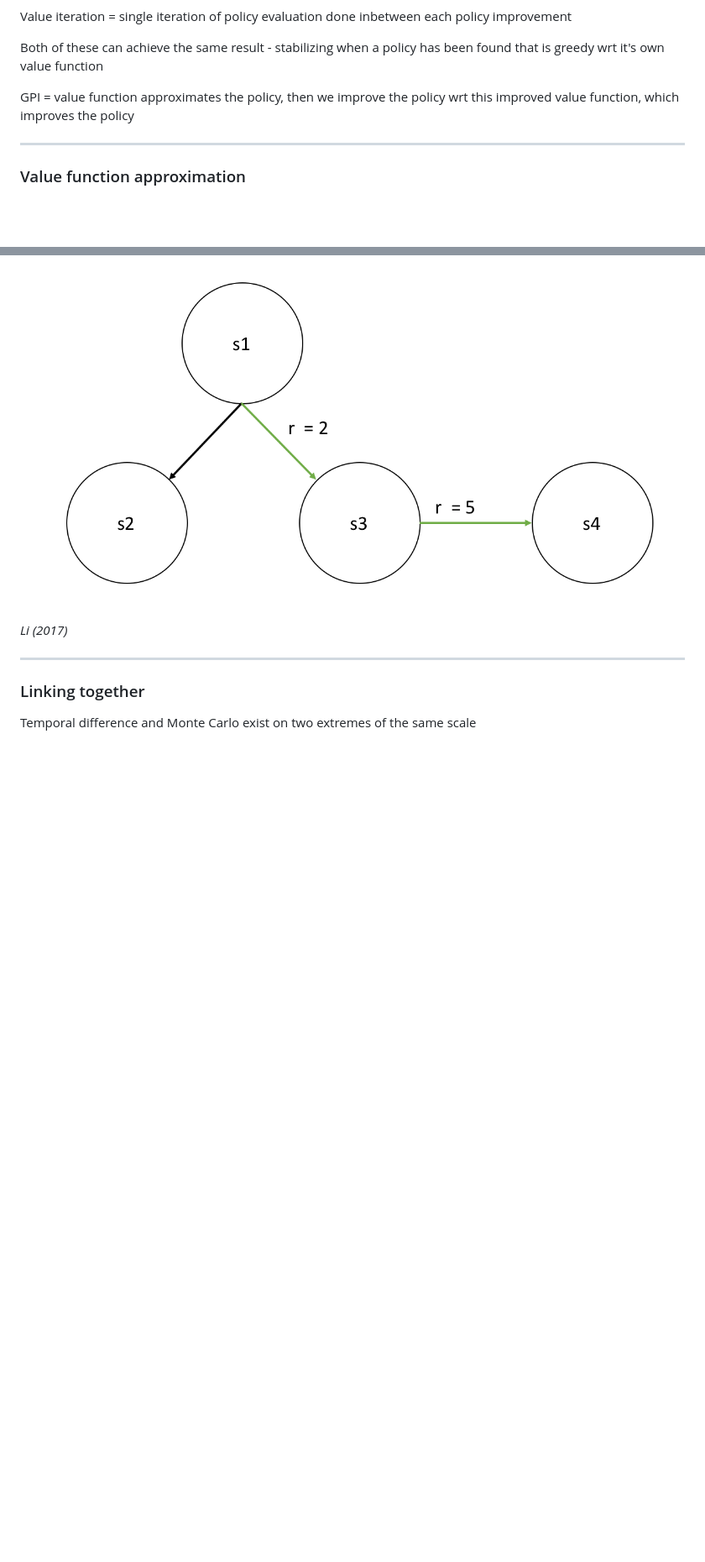
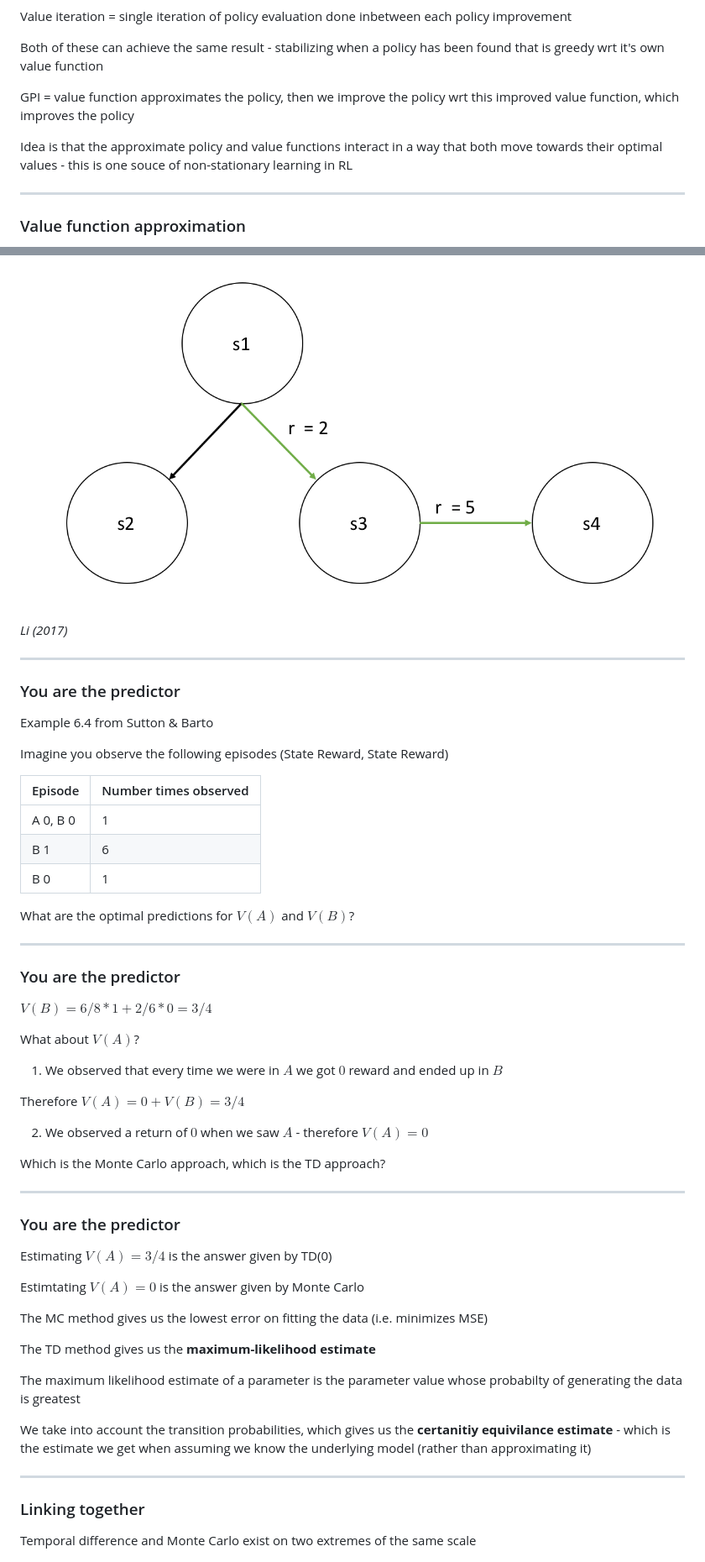
Before and after one commit to ADGEfficiency/dsr-rl, a Markdown page: PITCHME.md, 2 parts joined by grey strips. Shown: that part at 84% size. Rendered like a GitHub page; blank space fills up the shorter version.

```diff
--- a/PITCHME.md
+++ b/PITCHME.md
@@ -914,6 +914,8 @@ function
 GPI = value function approximates the policy, then we improve the policy wrt this improved value function, which
 improves the policy
 
+Idea is that the approximate policy and value functions interact in a way that both move towards their optimal values - this is one souce of non-stationary learning in RL
+
 ---
 ### Value function approximation
 
@@ -1157,6 +1163,51 @@ $$ V(s_1) \leftarrow V(s_1) + \alpha [ r_{23} + \gamma V(s_3) - V(s_1) ] $$
 ![fig](assets/images/section_3/td_2.png)
 
 *Li (2017)*
+
+---
+### You are the predictor
+
+Example 6.4 from Sutton & Barto
+
+Imagine you observe the following episodes (State Reward, State Reward)
+
+| Episode | Number times observed |
+|---|---|
+|A 0, B 0| 1 |
+|B 1 | 6 |
+|B 0 | 1 |
+
+What are the optimal predictions for $V(A)$ and $V(B)$?
+
+---
+### You are the predictor
+
+$V(B) = 6/8 * 1 + 2/6 * 0 = 3/4$
+
+What about $V(A)$?
+
+1. We observed that every time we were in $A$ we got $0$ reward and ended up in $B$
+
+Therefore $V(A) = 0 + V(B) = 3/4$
+
+2. We observed a return of $0$ when we saw $A$ - therefore $V(A) = 0$
+
+Which is the Monte Carlo approach, which is the TD approach?
+
+---
+### You are the predictor
+
+Estimating $V(A) = 3/4$ is the answer given by TD(0)
+
+Estimtating $V(A) = 0$ is the answer given by Monte Carlo
+
+The MC method gives us the lowest error on fitting the data (i.e. minimizes MSE)
+
+The TD method gives us the **maximum-likelihood estimate**
+
+The maximum likelihood estimate of a parameter is the parameter value whose probabilty of generating the data is greatest
+
+We take into account the transition probabilities, which gives us the **certanitiy equivilance estimate** - which is the estimate we get when assuming we know the underlying model (rather than approximating it)
 
 ---
 ### Linking together
```
Also changed, not shown: other parts of PITCHME.md (+111 -5 lines), assets/images/section_5/ac_algo.png (added), assets/images/section_5/ac_arch.png (added), assets/images/section_5/ac_sum.png (added), assets/images/section_5/dpg_lit.png (added).
